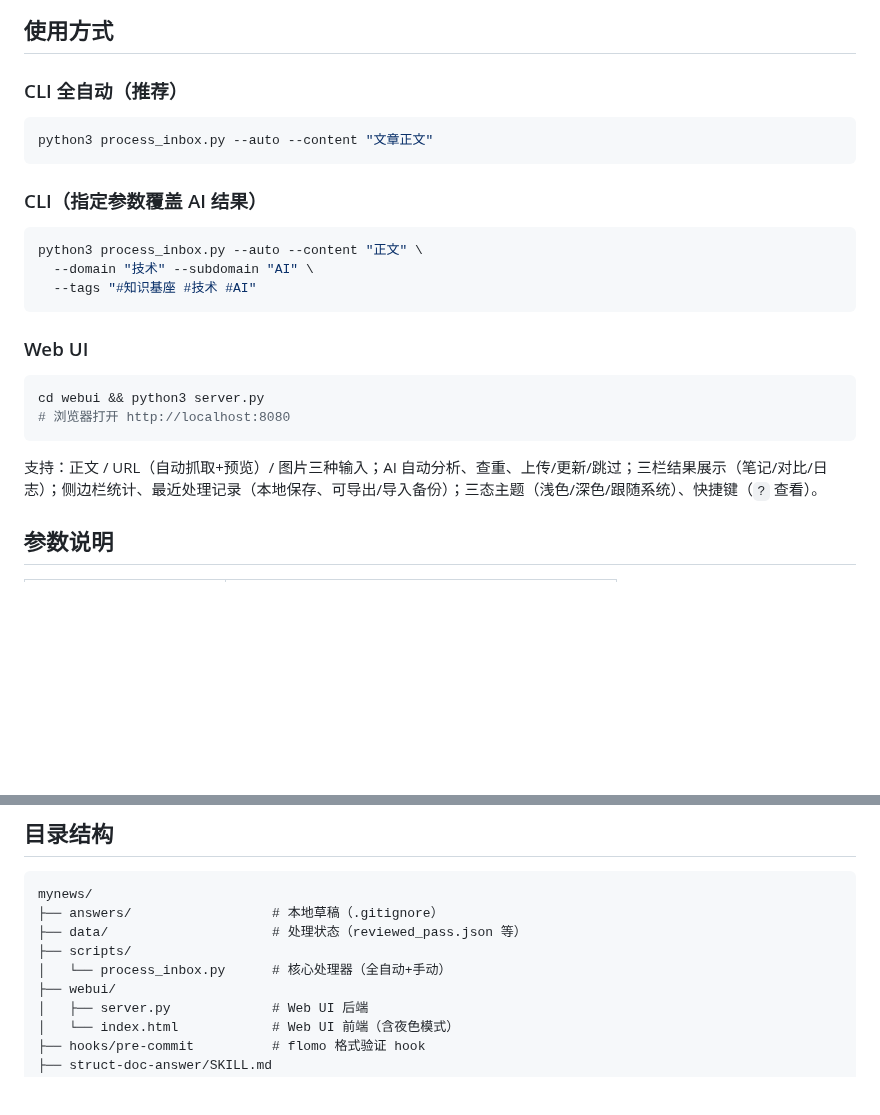
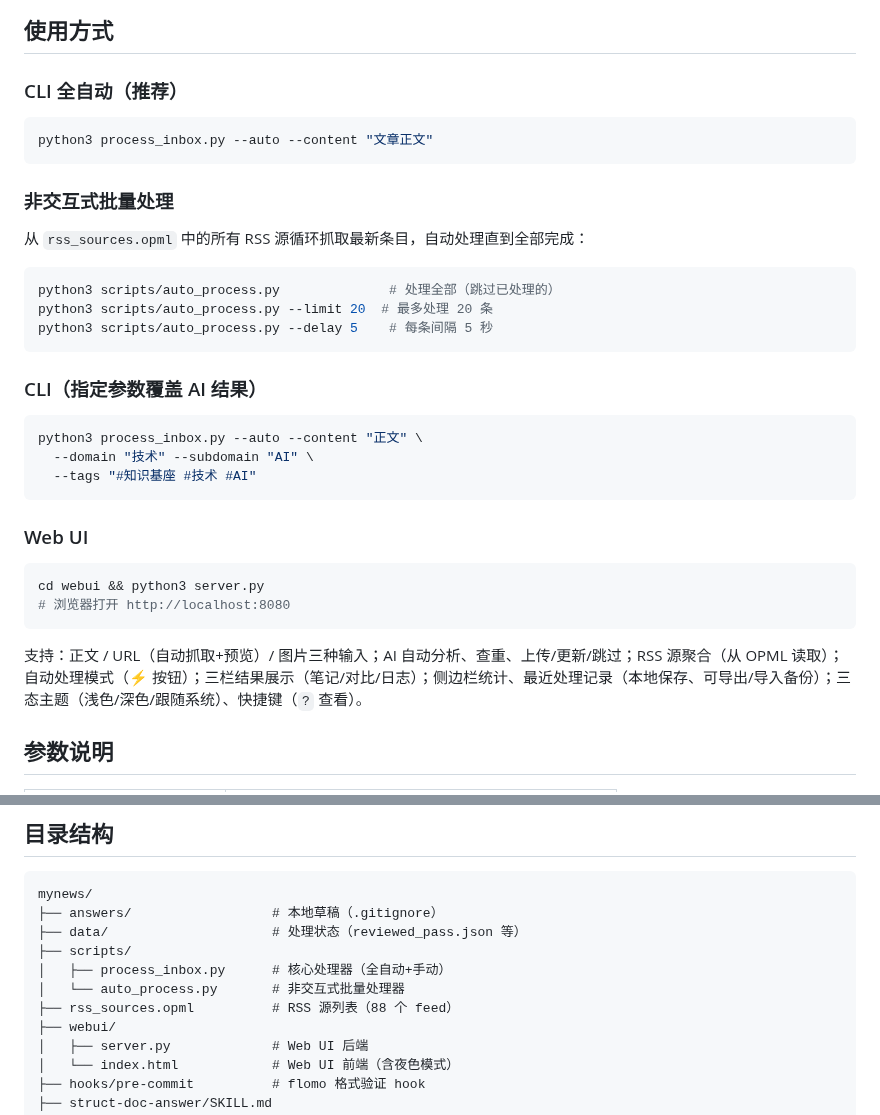
Before and after one commit to shushuzn/mynews, a Markdown page: README.md, 2 parts joined by grey strips. Drawn GitHub-style; blank space fills up the shorter version.

Commit message:
docs: update README with auto_process.py and RSS features

````diff
--- a/README.md
+++ b/README.md
@@ -55,6 +55,16 @@ cd webui && python3 server.py
 python3 process_inbox.py --auto --content "文章正文"
 ```
 
+### 非交互式批量处理
+
+从 `rss_sources.opml` 中的所有 RSS 源循环抓取最新条目，自动处理直到全部完成：
+
+```bash
+python3 scripts/auto_process.py              # 处理全部（跳过已处理的）
+python3 scripts/auto_process.py --limit 20  # 最多处理 20 条
+python3 scripts/auto_process.py --delay 5    # 每条间隔 5 秒
+```
+
 ### CLI（指定参数覆盖 AI 结果）
 
 ```bash
@@ -70,7 +80,7 @@ cd webui && python3 server.py
 # 浏览器打开 http://localhost:8080
 ```
 
-支持：正文 / URL（自动抓取+预览）/ 图片三种输入；AI 自动分析、查重、上传/更新/跳过；三栏结果展示（笔记/对比/日志）；侧边栏统计、最近处理记录（本地保存、可导出/导入备份）；三态主题（浅色/深色/跟随系统）、快捷键（`?` 查看）。
+支持：正文 / URL（自动抓取+预览）/ 图片三种输入；AI 自动分析、查重、上传/更新/跳过；RSS 源聚合（从 OPML 读取）；自动处理模式（⚡ 按钮）；三栏结果展示（笔记/对比/日志）；侧边栏统计、最近处理记录（本地保存、可导出/导入备份）；三态主题（浅色/深色/跟随系统）、快捷键（`?` 查看）。
 
 ## 参数说明
 
@@ -122,7 +132,9 @@ mynews/
 ├── answers/                  # 本地草稿（.gitignore）
 ├── data/                     # 处理状态（reviewed_pass.json 等）
 ├── scripts/
-│   └── process_inbox.py      # 核心处理器（全自动+手动）
+│   ├── process_inbox.py      # 核心处理器（全自动+手动）
+│   └── auto_process.py       # 非交互式批量处理器
+├── rss_sources.opml          # RSS 源列表（88 个 feed）
 ├── webui/
 │   ├── server.py             # Web UI 后端
 │   └── index.html            # Web UI 前端（含夜色模式）
````
Also changed, not shown: 1 other file.
